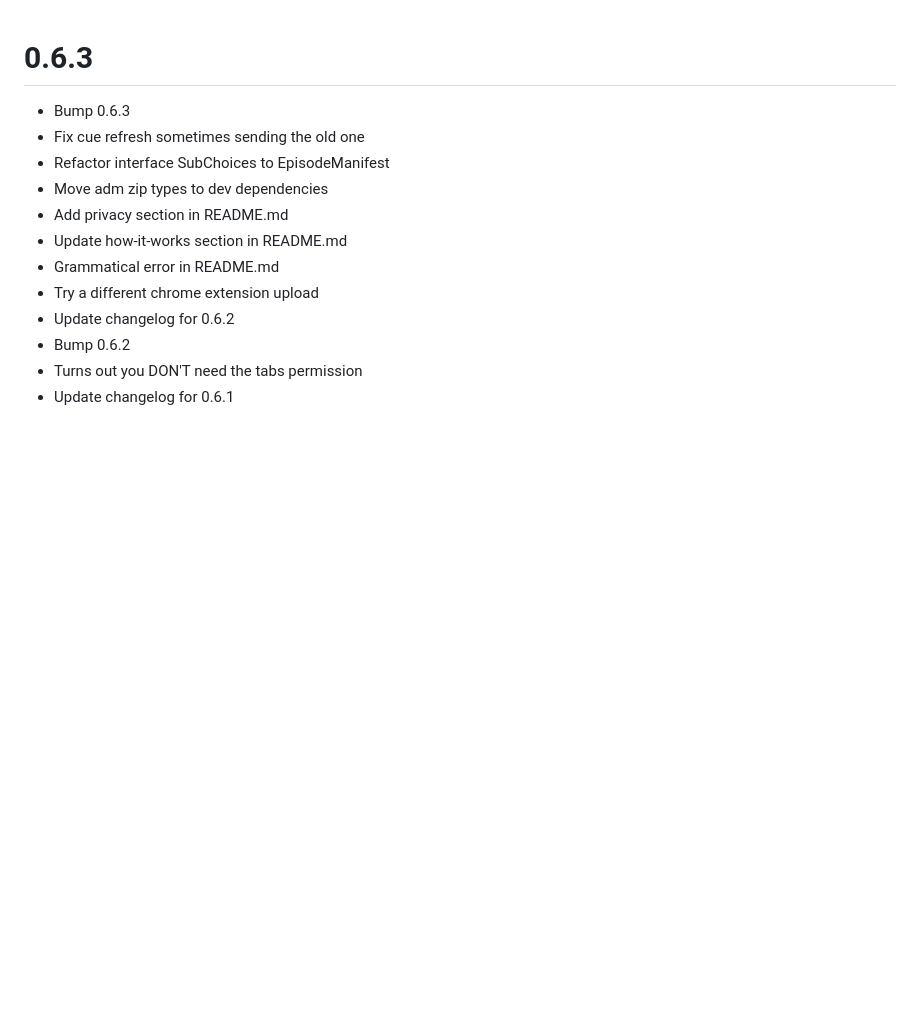
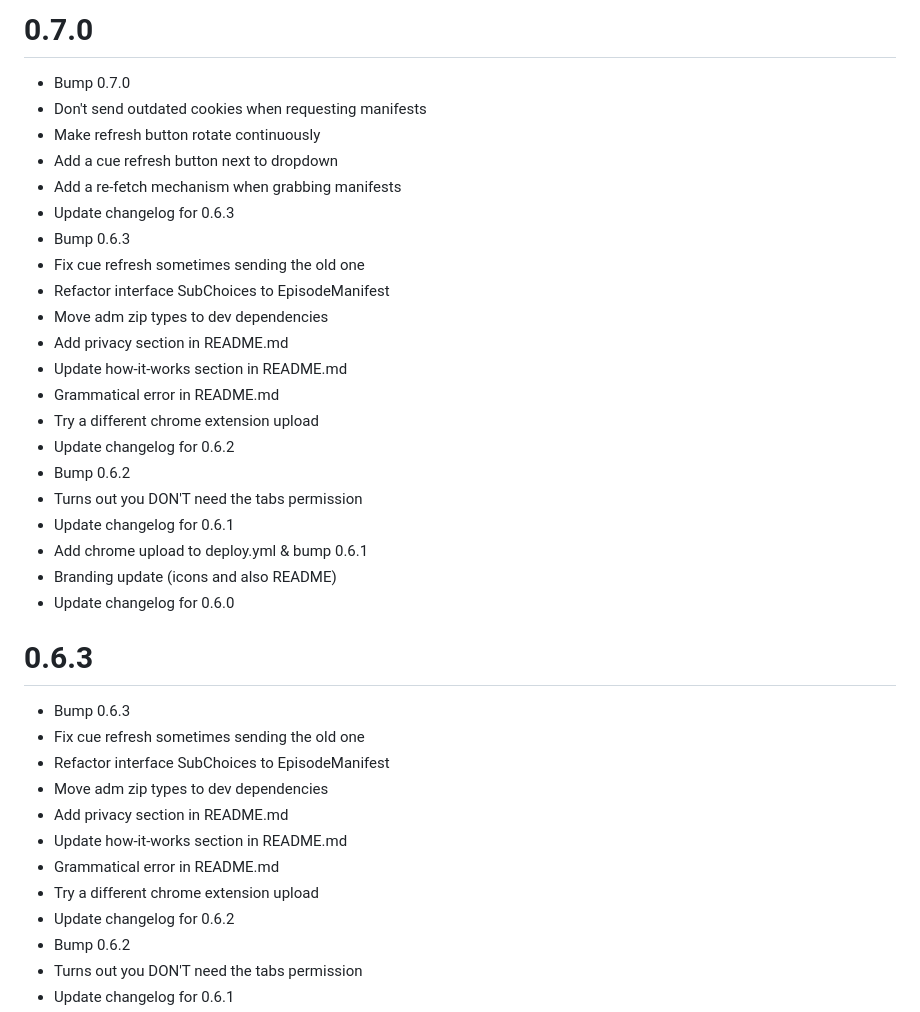
Before and after one commit to AndyNoob/crunchyroll-dual-subs, a Markdown page: CHANGELOG.md, the part around the change. Drawn GitHub-style; blank space fills up the shorter version.

Commit message:
Update changelog for 0.7.0

```diff
--- a/CHANGELOG.md
+++ b/CHANGELOG.md
@@ -1,3 +1,26 @@
+# 0.7.0
+- Bump 0.7.0
+- Don't send outdated cookies when requesting manifests
+- Make refresh button rotate continuously
+- Add a cue refresh button next to dropdown
+- Add a re-fetch mechanism when grabbing manifests
+- Update changelog for 0.6.3
+- Bump 0.6.3
+- Fix cue refresh sometimes sending the old one
+- Refactor interface SubChoices to EpisodeManifest
+- Move adm zip types to dev dependencies
+- Add privacy section in README.md
+- Update how-it-works section in README.md
+- Grammatical error in README.md
+- Try a different chrome extension upload
+- Update changelog for 0.6.2
+- Bump 0.6.2
+- Turns out you DON'T need the tabs permission
+- Update changelog for 0.6.1
+- Add chrome upload to deploy.yml & bump 0.6.1
+- Branding update (icons and also README)
+- Update changelog for 0.6.0
+
 # 0.6.3
 - Bump 0.6.3
 - Fix cue refresh sometimes sending the old one
```
